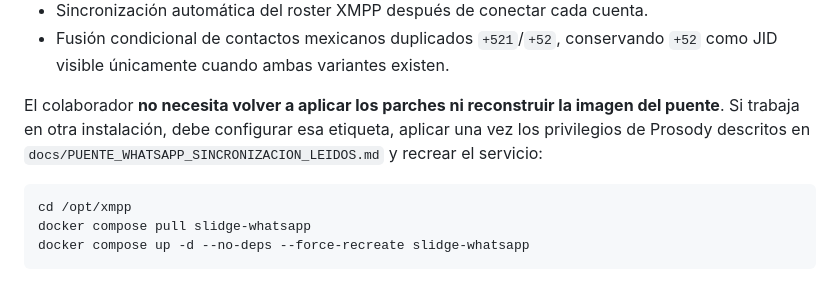
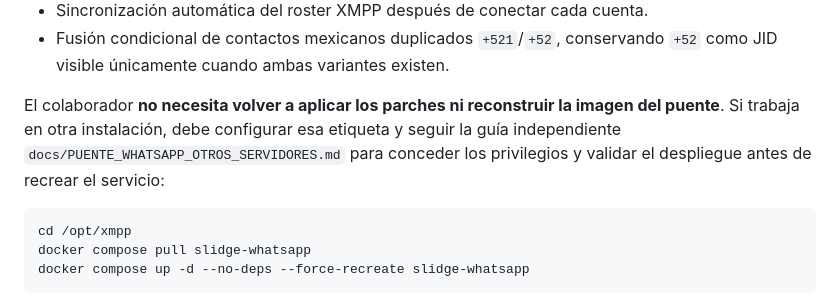
Before and after one commit to marcomolinaleija/cliente-xmpp, a Markdown page: docs/PUENTE_PERSONALIZADO.md, the part around the change. Drawn GitHub-style.

````diff
--- a/docs/PUENTE_PERSONALIZADO.md
+++ b/docs/PUENTE_PERSONALIZADO.md
@@ -31,8 +31,9 @@ También está publicada como `roster-sync-20260718`. Esta imagen incluye:
   visible únicamente cuando ambas variantes existen.
 
 El colaborador **no necesita volver a aplicar los parches ni reconstruir la imagen del puente**.
-Si trabaja en otra instalación, debe configurar esa etiqueta, aplicar una vez los privilegios de
-Prosody descritos en `docs/PUENTE_WHATSAPP_SINCRONIZACION_LEIDOS.md` y recrear el servicio:
+Si trabaja en otra instalación, debe configurar esa etiqueta y seguir la guía independiente
+`docs/PUENTE_WHATSAPP_OTROS_SERVIDORES.md` para conceder los privilegios y validar el despliegue
+antes de recrear el servicio:
 
 ```bash
 cd /opt/xmpp
````
Also changed, not shown: docs/PUENTE_WHATSAPP_OTROS_SERVIDORES.md (added, +286 -0 lines), docs/PUENTE_WHATSAPP_SINCRONIZACION_LEIDOS.md (+5 -0 lines).
